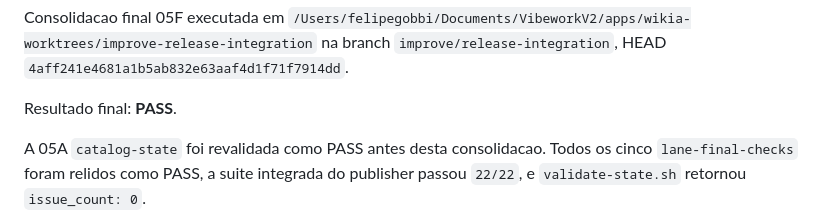
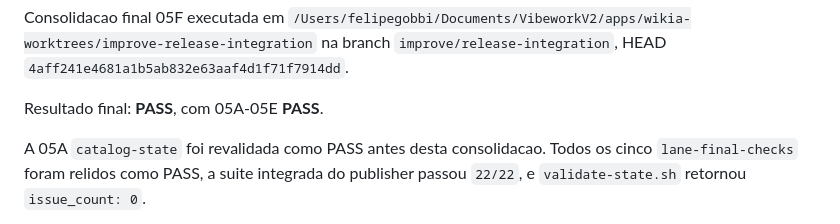
Before and after one commit to felipeggv/wikia, a Markdown page: clickup-update-draft.md, the part around one of its changes. Drawn GitHub-style.

```diff
--- a/clickup-update-draft.md
+++ b/clickup-update-draft.md
@@ -38,7 +38,7 @@ Consolidacao final 05F executada em
 na branch `improve/release-integration`, HEAD
 `4aff241e4681a1b5ab832e63aaf4d1f71f7914dd`.
 
-Resultado final: **PASS**.
+Resultado final: **PASS**, com 05A-05E **PASS**.
 
 A 05A `catalog-state` foi revalidada como PASS antes desta consolidacao. Todos
 os cinco `lane-final-checks` foram relidos como PASS, a suite integrada do
```
Also changed, not shown: other parts of clickup-update-draft.md (+1 -1 lines), final-invariants.md (+2 -2 lines), release-handoff.md (+2 -2 lines).
